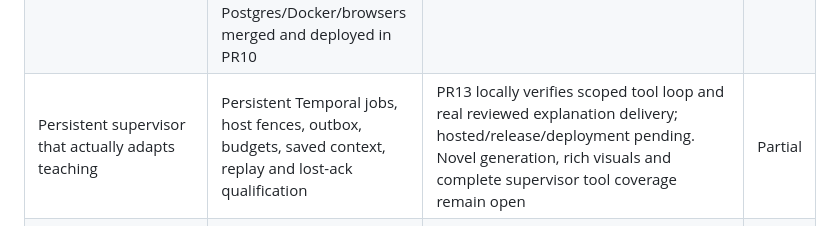
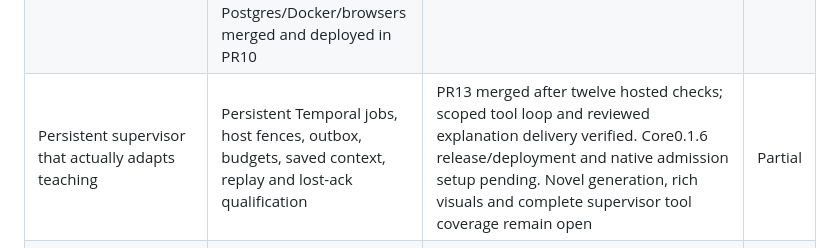
Before and after one commit to roeehrl/course-llms-and-models, a Markdown page: planning/ACCEPTANCE_MATRIX.md, the part around the change. GitHub-like rendering.

```diff
--- a/planning/ACCEPTANCE_MATRIX.md
+++ b/planning/ACCEPTANCE_MATRIX.md
@@ -12,7 +12,7 @@ contracts remain required.
 | Complete private crash-course curriculum | 14 chapters/56 episodes, substantive prose, 115 canonical families, qualified CPU examples, six interactive illustrations, six code tasks | Corrected56episode HTTP/phone path and all3practical recoveries passed; independent content review and richer illustration coverage remain open | Partial |
 | Clear linear mobile/tablet/desktop learning | Real connected browser workflows, one next action, gated completion, saved code drafts, accessibility/overflow tests | Private 56-episode path, physical device and other browser-engine checks, visual review of all screens and dialogs | Partial |
 | Honest independent assessment and recovery | Wrong answers/repeats/help cannot manufacture independent credit; numeric/choice fresh recovery active in private0.1.2; generic reviewed code recovery passes real Postgres/Docker/browsers merged and deployed in PR10 | Full canonical suites/recovery qualified and published;56episode HTTP/phone path passed. Broader rubric/conversation assessment and learning efficacy remain open | Partial |
-| Persistent supervisor that actually adapts teaching | Persistent Temporal jobs, host fences, outbox, budgets, saved context, replay and lost-ack qualification | PR13 locally verifies scoped tool loop and real reviewed explanation delivery; hosted/release/deployment pending. Novel generation, rich visuals and complete supervisor tool coverage remain open | Partial |
+| Persistent supervisor that actually adapts teaching | Persistent Temporal jobs, host fences, outbox, budgets, saved context, replay and lost-ack qualification | PR13 merged after twelve hosted checks; scoped tool loop and reviewed explanation delivery verified. Core0.1.6 release/deployment and native admission setup pending. Novel generation, rich visuals and complete supervisor tool coverage remain open | Partial |
 | Contextual companion and editable learner model | Connected context, bounded history/model projection, learner-owned editing and self-report separation, durable question records | Live Google responses; explicit context-used/history/source GUI; retained-history pages implemented locally in PR13 with explicit per-message truncation; complete scoped retrieval and profile hypotheses and learner corrections used by the supervisor | Partial |
 | Placement and progress governance | Server evidence/policy interfaces and existing tests | Real enabled/disabled/declined/interrupted placement UI, justified exemptions, no invented lesson visits, full private-course transfer checks | Partial |
 | Caps, deadlines and optional extensions | Transactional policy/evidence fences, ledger, consent and UI checks | Durable boundary/retention wakeups, no unnecessary expansion, scope impact previews, delayed grading, completed-course Q&A, revocations/refunds and accommodations acceptance | Partial |
```
Also changed, not shown: planning/IMPLEMENTATION_STATUS.md (+29 -0 lines).
